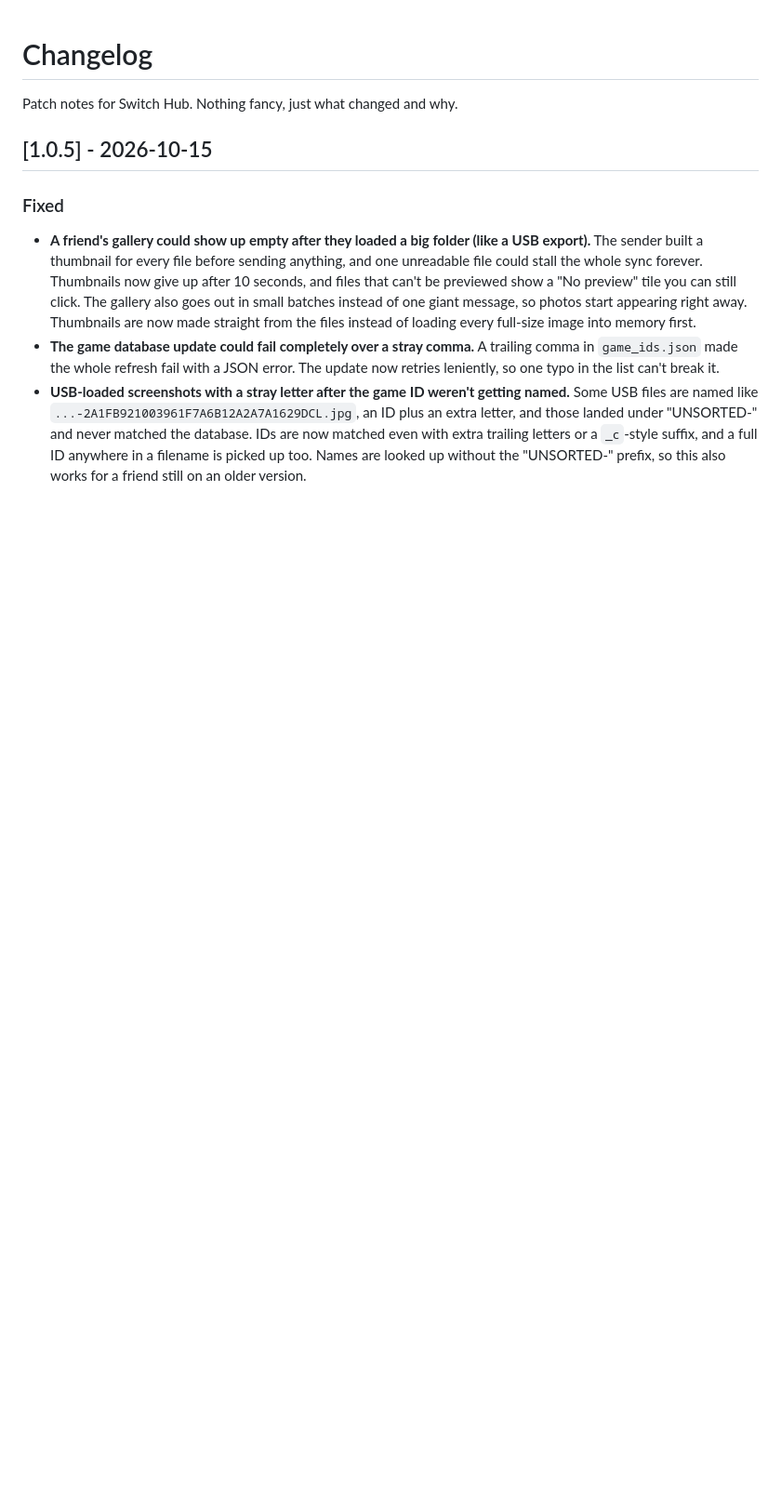
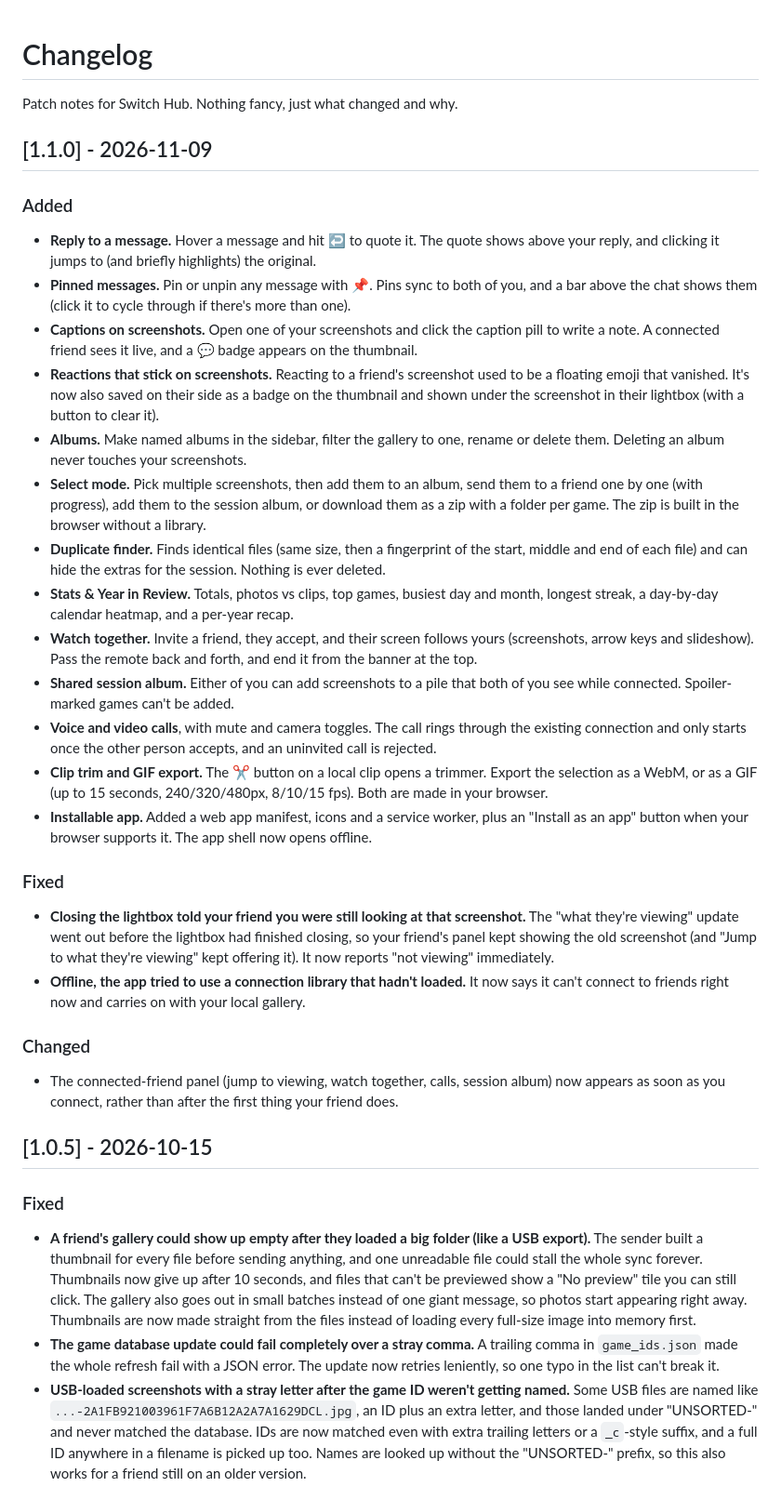
Before and after one commit to CodyMKW/switch-hub, a Markdown page: CHANGELOG.md, the part around the change. Shown at 93% size. Rendered like a GitHub page; blank space fills up the shorter version.

```diff
--- a/CHANGELOG.md
+++ b/CHANGELOG.md
@@ -1,6 +1,30 @@
 # Changelog
 
 Patch notes for Switch Hub. Nothing fancy, just what changed and why.
+
+## [1.1.0] - 2026-11-09
+
+### Added
+- **Reply to a message.** Hover a message and hit ↩️ to quote it. The quote shows above your reply, and clicking it jumps to (and briefly highlights) the original.
+- **Pinned messages.** Pin or unpin any message with 📌. Pins sync to both of you, and a bar above the chat shows them (click it to cycle through if there's more than one).
+- **Captions on screenshots.** Open one of your screenshots and click the caption pill to write a note. A connected friend sees it live, and a 💬 badge appears on the thumbnail.
+- **Reactions that stick on screenshots.** Reacting to a friend's screenshot used to be a floating emoji that vanished. It's now also saved on their side as a badge on the thumbnail and shown under the screenshot in their lightbox (with a button to clear it).
+- **Albums.** Make named albums in the sidebar, filter the gallery to one, rename or delete them. Deleting an album never touches your screenshots.
+- **Select mode.** Pick multiple screenshots, then add them to an album, send them to a friend one by one (with progress), add them to the session album, or download them as a zip with a folder per game. The zip is built in the browser without a library.
+- **Duplicate finder.** Finds identical files (same size, then a fingerprint of the start, middle and end of each file) and can hide the extras for the session. Nothing is ever deleted.
+- **Stats & Year in Review.** Totals, photos vs clips, top games, busiest day and month, longest streak, a day-by-day calendar heatmap, and a per-year recap.
+- **Watch together.** Invite a friend, they accept, and their screen follows yours (screenshots, arrow keys and slideshow). Pass the remote back and forth, and end it from the banner at the top.
+- **Shared session album.** Either of you can add screenshots to a pile that both of you see while connected. Spoiler-marked games can't be added.
+- **Voice and video calls**, with mute and camera toggles. The call rings through the existing connection and only starts once the other person accepts, and an uninvited call is rejected.
+- **Clip trim and GIF export.** The ✂️ button on a local clip opens a trimmer. Export the selection as a WebM, or as a GIF (up to 15 seconds, 240/320/480px, 8/10/15 fps). Both are made in your browser.
+- **Installable app.** Added a web app manifest, icons and a service worker, plus an "Install as an app" button when your browser supports it. The app shell now opens offline.
+
+### Fixed
+- **Closing the lightbox told your friend you were still looking at that screenshot.** The "what they're viewing" update went out before the lightbox had finished closing, so your friend's panel kept showing the old screenshot (and "Jump to what they're viewing" kept offering it). It now reports "not viewing" immediately.
+- **Offline, the app tried to use a connection library that hadn't loaded.** It now says it can't connect to friends right now and carries on with your local gallery.
+
+### Changed
+- The connected-friend panel (jump to viewing, watch together, calls, session album) now appears as soon as you connect, rather than after the first thing your friend does.
 
 ## [1.0.5] - 2026-10-15
 
```
Also changed, not shown: README.md (+16 -0 lines), icon-192.png (added), icon-512.png (added), icon-maskable-512.png (added), 3 other files.
